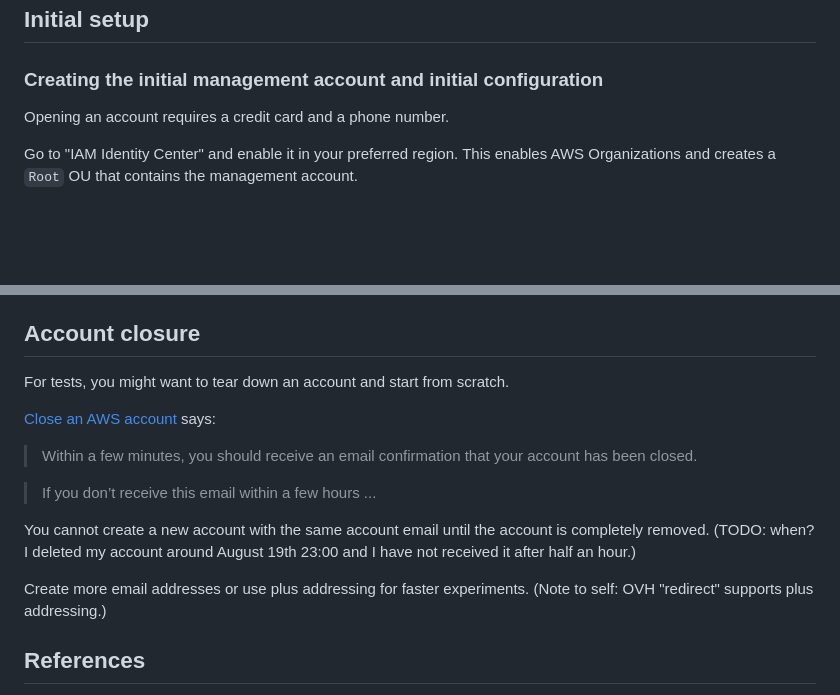
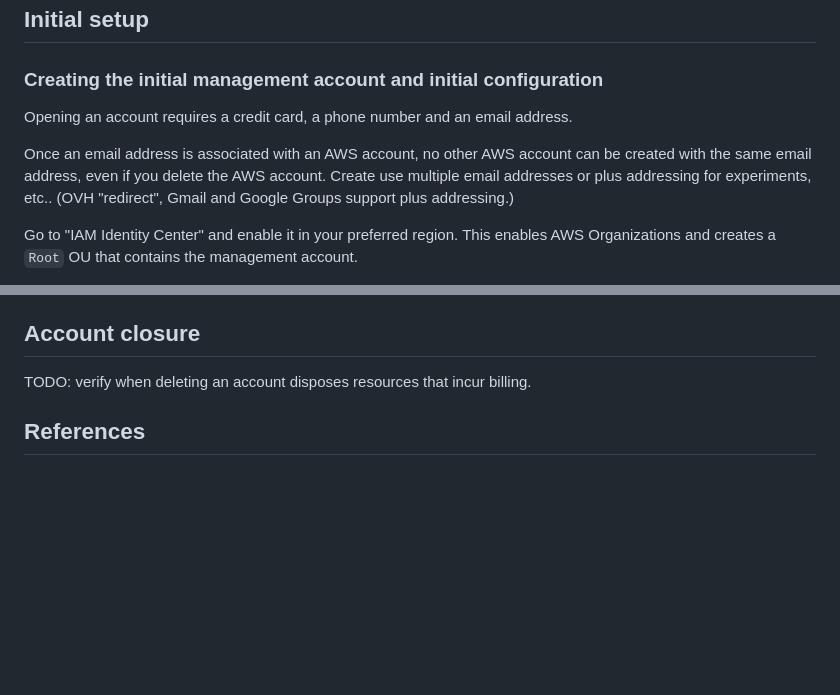
Before and after one commit to alexpdp7/alexpdp7, a Markdown page: misc/aws/account_setup_notes.md, 2 parts joined by grey strips. Drawn GitHub-style; blank space fills up the shorter version.

Commit message:
Update with account deletion learnings

```diff
--- a/misc/aws/account_setup_notes.md
+++ b/misc/aws/account_setup_notes.md
@@ -8,7 +8,11 @@
 
 ### Creating the initial management account and initial configuration
 
-Opening an account requires a credit card and a phone number.
+Opening an account requires a credit card, a phone number and an email address.
+
+Once an email address is associated with an AWS account, no other AWS account can be created with the same email address, even if you delete the AWS account.
+Create use multiple email addresses or plus addressing for experiments, etc..
+(OVH "redirect", Gmail and Google Groups support plus addressing.)
 
 Go to "IAM Identity Center" and enable it in your preferred region.
 This enables AWS Organizations and creates a `Root` OU that contains the management account.
@@ -72,19 +76,7 @@ This command creates a `${starter template yaml}` file with the skeleton of your
 
 ## Account closure
 
-For tests, you might want to tear down an account and start from scratch.
-
-[Close an AWS account](https://docs.aws.amazon.com/accounts/latest/reference/manage-acct-closing.html) says:
-
-> Within a few minutes, you should receive an email confirmation that your account has been closed.
-
-> If you don’t receive this email within a few hours ...
-
-You cannot create a new account with the same account email until the account is completely removed.
-(TODO: when? I deleted my account around August 19th 23:00 and I have not received it after half an hour.)
-
-Create more email addresses or use plus addressing for faster experiments.
-(Note to self: OVH "redirect" supports plus addressing.)
+TODO: verify when deleting an account disposes resources that incur billing.
 
 ## References
 
```
